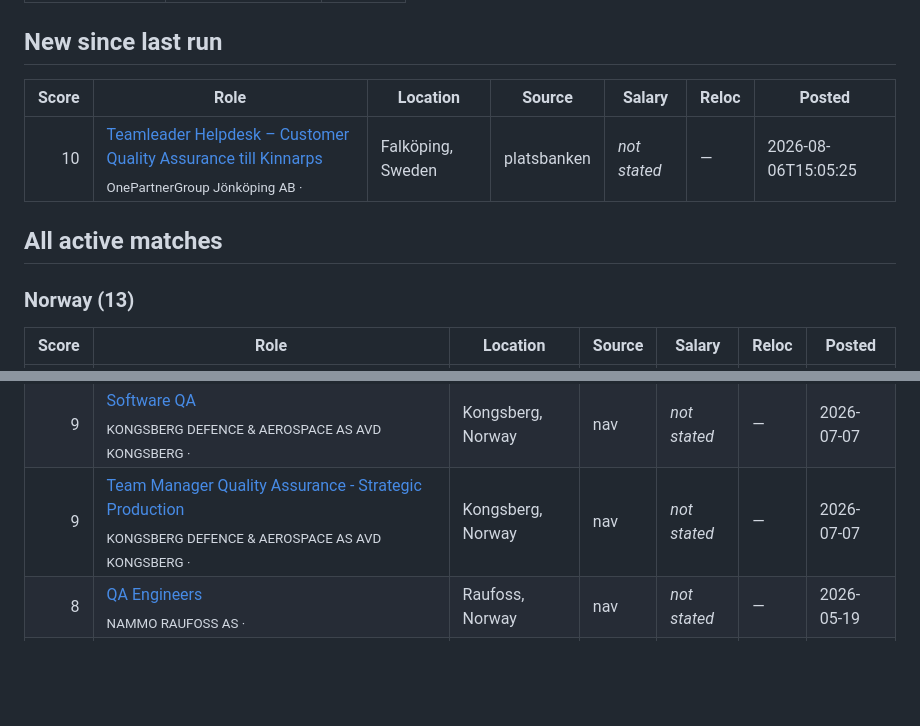
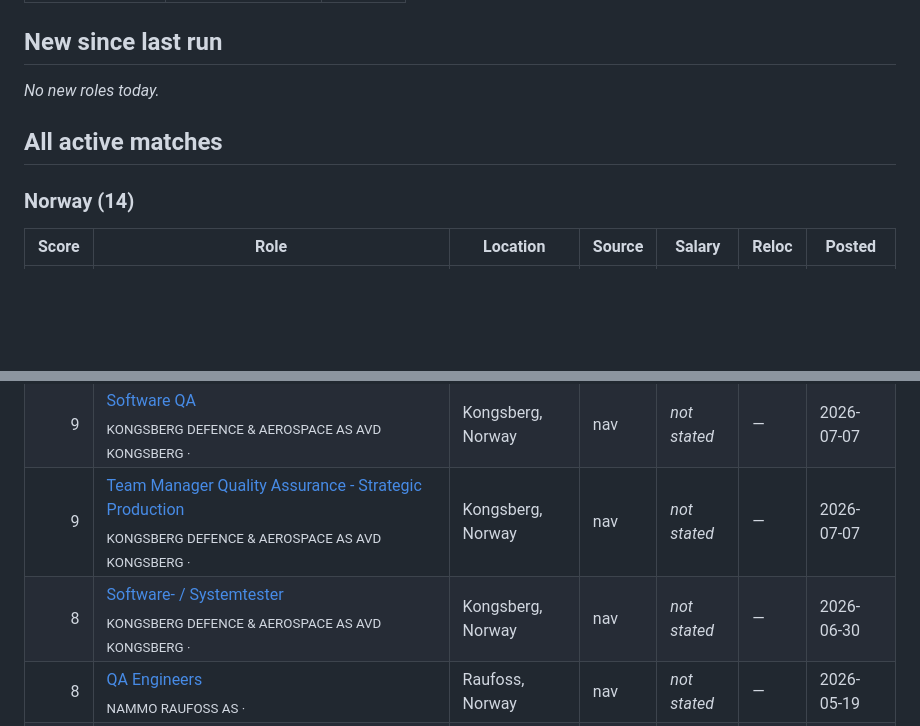
Before and after one commit to carlosferraz-lx/relocationjobs, a Markdown page: REPORT.md, 2 parts joined by grey strips. Rendered like a GitHub page; blank space fills up the shorter version.

Commit message:
chore: daily job digest [skip ci]

```diff
--- a/REPORT.md
+++ b/REPORT.md
@@ -20,13 +20,11 @@ Baseline: **60,000 EUR/yr** in PT. A ✅ marks pay that meets the standard-of-li
 
 ## New since last run
 
-| Score | Role | Location | Source | Salary | Reloc | Posted |
-|------:|------|----------|--------|--------|-------|--------|
-| 10 | [Teamleader Helpdesk – Customer Quality Assurance till Kinnarps](https://arbetsformedlingen.se/platsbanken/annonser/31326123)<br><sub>OnePartnerGroup Jönköping AB · </sub> | Falköping, Sweden | platsbanken | _not stated_ | — | 2026-08-06T15:05:25 |
+_No new roles today._
 
 ## All active matches
 
-### Norway (13)
+### Norway (14)
 
 | Score | Role | Location | Source | Salary | Reloc | Posted |
 |------:|------|----------|--------|--------|-------|--------|
@@ -41,6 +39,7 @@ Baseline: **60,000 EUR/yr** in PT. A ✅ marks pay that meets the standard-of-li
 | 9 | [Graduate 2027: Automation Engineer](https://arbeidsplassen.nav.no/stillinger/stilling/63fdaa06-2430-4ae3-a346-9b4fcf5ee17b)<br><sub>AKER BP ASA AVD TRONDHEIM · </sub> | Trondheim, Norway | nav | _not stated_ | — | 2026-07-15 |
 | 9 | [Software QA](https://arbeidsplassen.nav.no/stillinger/stilling/f5614f81-01ff-4fed-b91b-112a605bf753)<br><sub>KONGSBERG DEFENCE & AEROSPACE AS AVD KONGSBERG · </sub> | Kongsberg, Norway | nav | _not stated_ | — | 2026-07-07 |
 | 9 | [Team Manager Quality Assurance - Strategic Production](https://arbeidsplassen.nav.no/stillinger/stilling/611b4cf3-bf30-4862-9b5d-8b9a990fe042)<br><sub>KONGSBERG DEFENCE & AEROSPACE AS AVD KONGSBERG · </sub> | Kongsberg, Norway | nav | _not stated_ | — | 2026-07-07 |
+| 8 | [Software- / Systemtester](https://arbeidsplassen.nav.no/stillinger/stilling/c78af30d-0a9b-4cc2-9104-8e604c1a453b)<br><sub>KONGSBERG DEFENCE & AEROSPACE AS AVD KONGSBERG · </sub> | Kongsberg, Norway | nav | _not stated_ | — | 2026-06-30 |
 | 8 | [QA Engineers](https://arbeidsplassen.nav.no/stillinger/stilling/9ec065b3-469c-43ca-ab9e-e89a9c3dc0fa)<br><sub>NAMMO RAUFOSS AS · </sub> | Raufoss, Norway | nav | _not stated_ | — | 2026-05-19 |
 | 8 | [Loop Test Engineer](https://arbeidsplassen.nav.no/stillinger/stilling/c685d5f1-cdf5-492f-8576-9675f135d8b6)<br><sub>EURORESSURS AS AVD SANDNES · </sub> | Sandnes, Norway | nav | _not stated_ | — | 2025-09-18 |
 
```
Also changed, not shown: other parts of REPORT.md (+1 -1 lines).
